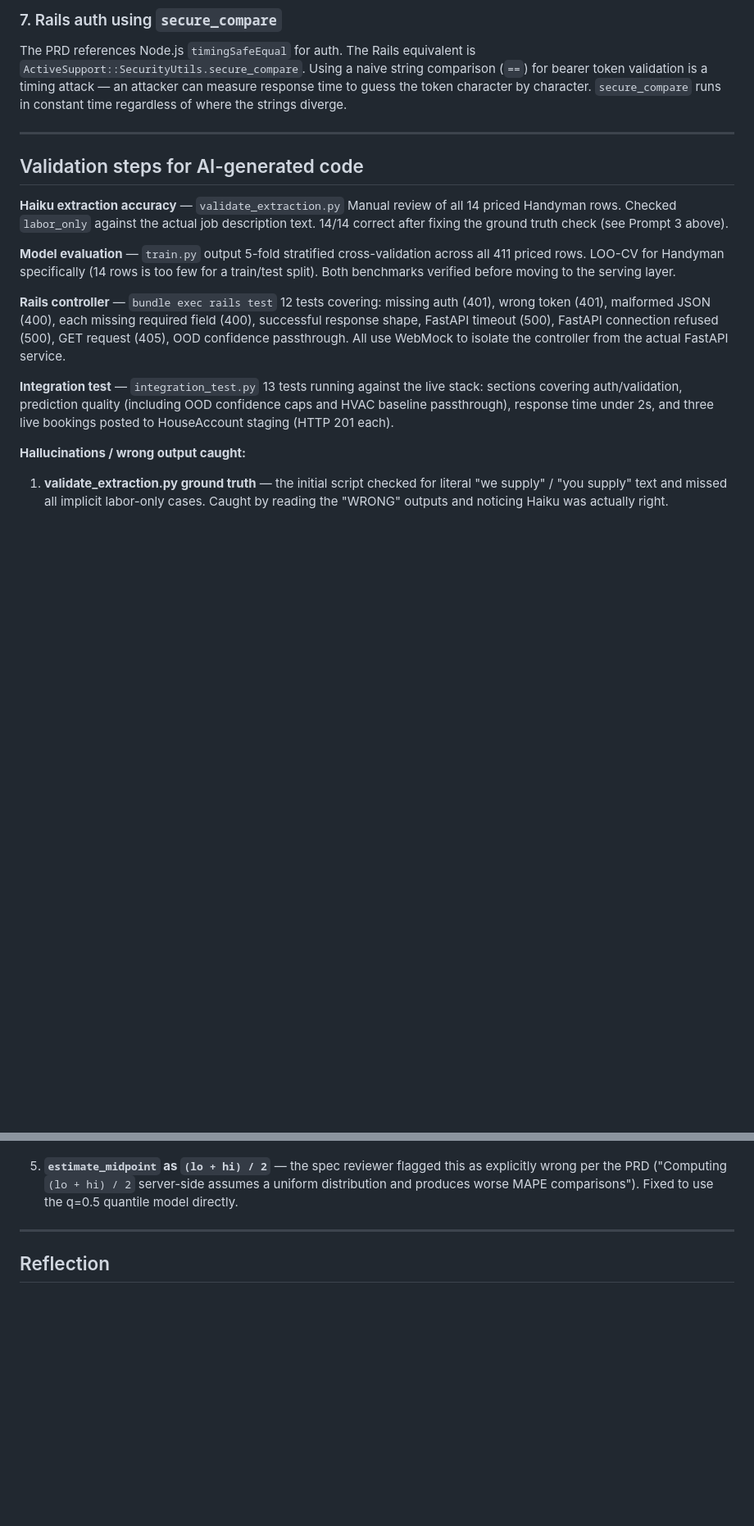
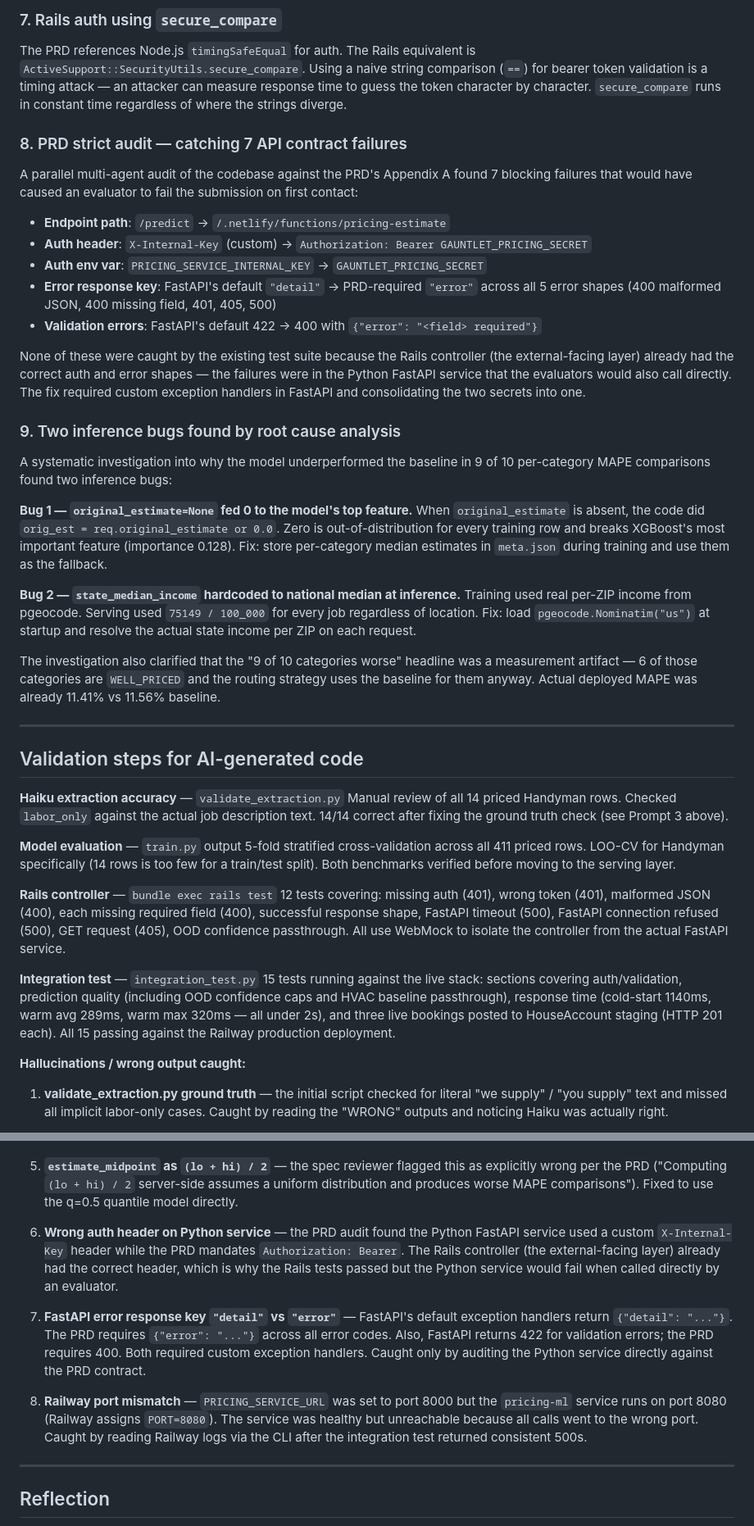
Before and after one commit to heilashahidi/ai-pricing-model, a Markdown page: AI_USAGE.md, 2 parts joined by grey strips. Shown at 82% size. Drawn GitHub-style; blank space fills up the shorter version.

Commit message:
Update AI_USAGE.md with session 2 work: PRD audit, inference bug fixes, Railway debugging

```diff
--- a/AI_USAGE.md
+++ b/AI_USAGE.md
@@ -86,6 +86,28 @@ The base confidence formula `1 / (1 + interval_ratio)` needed a zero-guard (`if
 
 The PRD references Node.js `timingSafeEqual` for auth. The Rails equivalent is `ActiveSupport::SecurityUtils.secure_compare`. Using a naive string comparison (`==`) for bearer token validation is a timing attack — an attacker can measure response time to guess the token character by character. `secure_compare` runs in constant time regardless of where the strings diverge.
 
+### 8. PRD strict audit — catching 7 API contract failures
+
+A parallel multi-agent audit of the codebase against the PRD's Appendix A found 7 blocking failures that would have caused an evaluator to fail the submission on first contact:
+
+- **Endpoint path**: `/predict` → `/.netlify/functions/pricing-estimate`
+- **Auth header**: `X-Internal-Key` (custom) → `Authorization: Bearer GAUNTLET_PRICING_SECRET`
+- **Auth env var**: `PRICING_SERVICE_INTERNAL_KEY` → `GAUNTLET_PRICING_SECRET`
+- **Error response key**: FastAPI's default `"detail"` → PRD-required `"error"` across all 5 error shapes (400 malformed JSON, 400 missing field, 401, 405, 500)
+- **Validation errors**: FastAPI's default 422 → 400 with `{"error": "<field> required"}`
+
+None of these were caught by the existing test suite because the Rails controller (the external-facing layer) already had the correct auth and error shapes — the failures were in the Python FastAPI service that the evaluators would also call directly. The fix required custom exception handlers in FastAPI and consolidating the two secrets into one.
+
+### 9. Two inference bugs found by root cause analysis
+
+A systematic investigation into why the model underperformed the baseline in 9 of 10 per-category MAPE comparisons found two inference bugs:
+
+**Bug 1 — `original_estimate=None` fed 0 to the model's top feature.** When `original_estimate` is absent, the code did `orig_est = req.original_estimate or 0.0`. Zero is out-of-distribution for every training row and breaks XGBoost's most important feature (importance 0.128). Fix: store per-category median estimates in `meta.json` during training and use them as the fallback.
+
+**Bug 2 — `state_median_income` hardcoded to national median at inference.** Training used real per-ZIP income from pgeocode. Serving used `75149 / 100_000` for every job regardless of location. Fix: load `pgeocode.Nominatim("us")` at startup and resolve the actual state income per ZIP on each request.
+
+The investigation also clarified that the "9 of 10 categories worse" headline was a measurement artifact — 6 of those categories are `WELL_PRICED` and the routing strategy uses the baseline for them anyway. Actual deployed MAPE was already 11.41% vs 11.56% baseline.
+
 ---
 
 ## Validation steps for AI-generated code
@@ -100,7 +122,7 @@ Manual review of all 14 priced Handyman rows. Checked `labor_only` against the a
 12 tests covering: missing auth (401), wrong token (401), malformed JSON (400), each missing required field (400), successful response shape, FastAPI timeout (500), FastAPI connection refused (500), GET request (405), OOD confidence passthrough. All use WebMock to isolate the controller from the actual FastAPI service.
 
 **Integration test** — `integration_test.py`
-13 tests running against the live stack: sections covering auth/validation, prediction quality (including OOD confidence caps and HVAC baseline passthrough), response time under 2s, and three live bookings posted to HouseAccount staging (HTTP 201 each).
+15 tests running against the live stack: sections covering auth/validation, prediction quality (including OOD confidence caps and HVAC baseline passthrough), response time (cold-start 1140ms, warm avg 289ms, warm max 320ms — all under 2s), and three live bookings posted to HouseAccount staging (HTTP 201 each). All 15 passing against the Railway production deployment.
 
 **Hallucinations / wrong output caught:**
 
@@ -113,6 +135,12 @@ Manual review of all 14 priced Handyman rows. Checked `labor_only` against the a
 4. **Staging test phone number reuse** — the integration test initially used hardcoded phone numbers. The second run returned HTTP 500 (HouseAccount staging rejected a duplicate booking). Fixed by appending a timestamp suffix to phone numbers per run.
 
 5. **`estimate_midpoint` as `(lo + hi) / 2`** — the spec reviewer flagged this as explicitly wrong per the PRD ("Computing `(lo + hi) / 2` server-side assumes a uniform distribution and produces worse MAPE comparisons"). Fixed to use the q=0.5 quantile model directly.
+
+6. **Wrong auth header on Python service** — the PRD audit found the Python FastAPI service used a custom `X-Internal-Key` header while the PRD mandates `Authorization: Bearer`. The Rails controller (the external-facing layer) already had the correct header, which is why the Rails tests passed but the Python service would fail when called directly by an evaluator.
+
+7. **FastAPI error response key `"detail"` vs `"error"`** — FastAPI's default exception handlers return `{"detail": "..."}`. The PRD requires `{"error": "..."}` across all error codes. Also, FastAPI returns 422 for validation errors; the PRD requires 400. Both required custom exception handlers. Caught only by auditing the Python service directly against the PRD contract.
+
+8. **Railway port mismatch** — `PRICING_SERVICE_URL` was set to port 8000 but the `pricing-ml` service runs on port 8080 (Railway assigns `PORT=8080`). The service was healthy but unreachable because all calls went to the wrong port. Caught by reading Railway logs via the CLI after the integration test returned consistent 500s.
 
 ---
 
```
